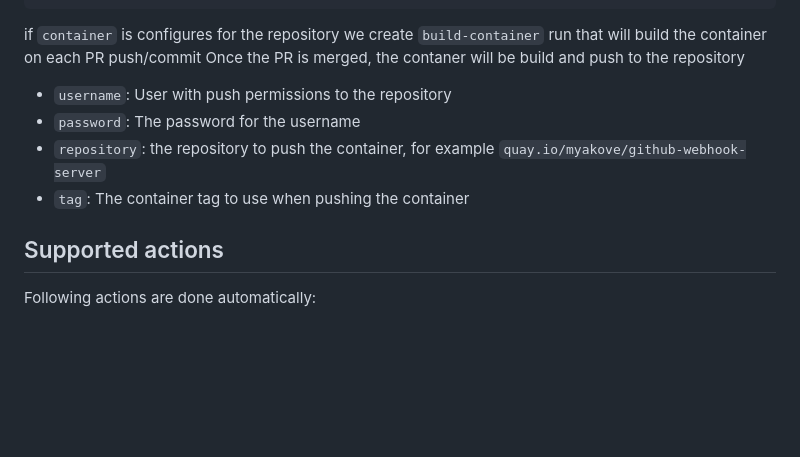
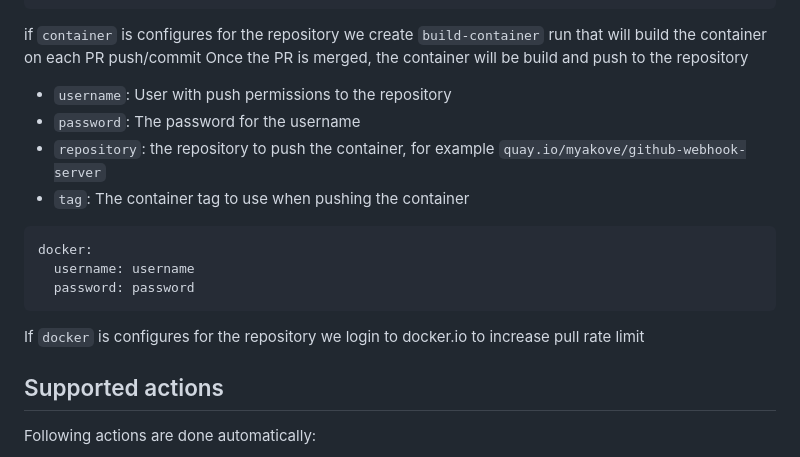
Before and after one commit to myk-org/github-webhook-server, a Markdown page: README.md, the part around the change. GitHub-like rendering; blank space fills up the shorter version.

Commit message:
Add dockerhub rate limit class

````diff
--- a/README.md
+++ b/README.md
@@ -97,12 +97,20 @@ container:
 
 if `container` is configures for the repository we create `build-container` run that will build the container on each
 PR push/commit
-Once the PR is merged, the contaner will be build and push to the repository
+Once the PR is merged, the container will be build and push to the repository
 
 * `username`: User with push permissions to the repository
 * `password`: The password for the username
 * `repository`: the repository to push the container, for example `quay.io/myakove/github-webhook-server`
 * `tag`: The container tag to use when pushing the container
+
+```yaml
+docker:
+  username: username
+  password: password
+```
+
+If `docker` is configures for the repository we login to docker.io to increase pull rate limit
 
 ## Supported actions
 
````
